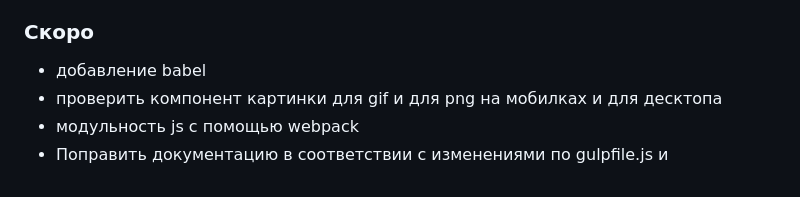
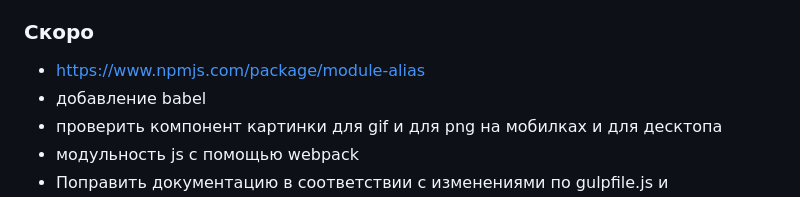
Before and after one commit to adelsibga/gulp-template, a Markdown page: docs/ru.md, the part around the change. Rendered like a GitHub page.

Commit message:
docs add some info

```diff
--- a/docs/ru.md
+++ b/docs/ru.md
@@ -12,6 +12,7 @@
 
 ### Скоро
 
+- https://www.npmjs.com/package/module-alias
 - добавление babel
 - проверить компонент картинки для gif и для png на мобилках и для десктопа
 - модульность js с помощью webpack
```
